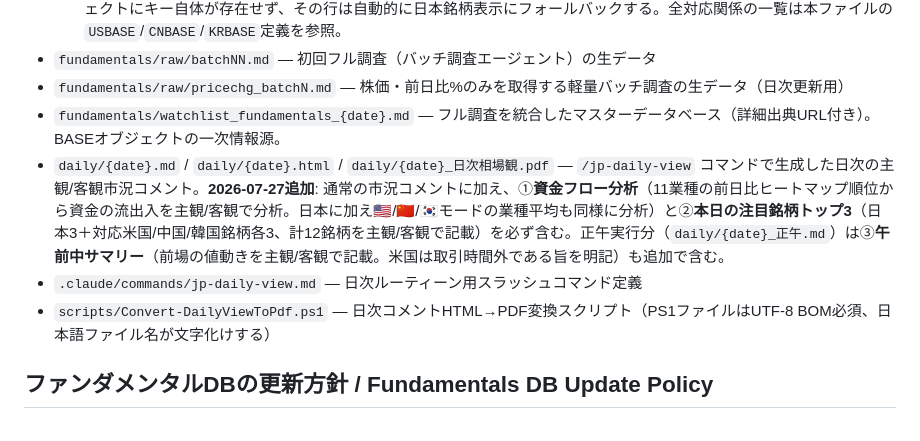
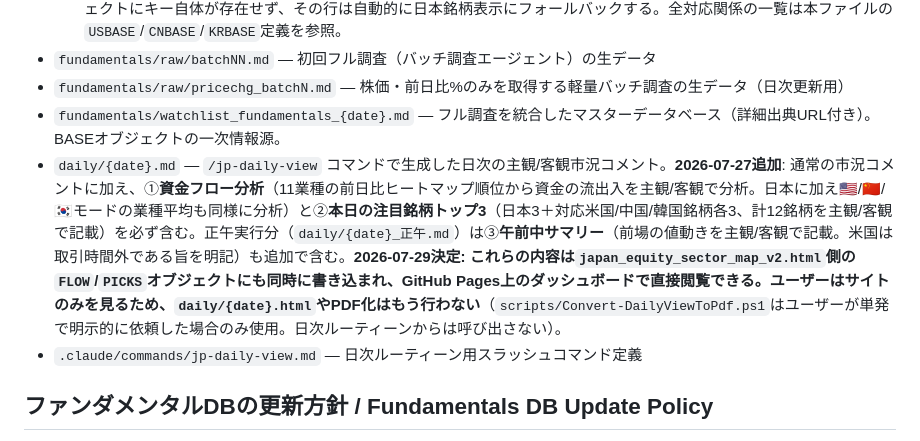
Before and after one commit to ChemGraffiti/japan-equity-watchlist, a Markdown page: CLAUDE.md, the part around the change. Drawn GitHub-style.

```diff
--- a/CLAUDE.md
+++ b/CLAUDE.md
@@ -52,9 +52,8 @@ Any cited data, articles, or literature must always be presented with a link or
 - `fundamentals/raw/batchNN.md` — 初回フル調査（バッチ調査エージェント）の生データ
 - `fundamentals/raw/pricechg_batchN.md` — 株価・前日比%のみを取得する軽量バッチ調査の生データ（日次更新用）
 - `fundamentals/watchlist_fundamentals_{date}.md` — フル調査を統合したマスターデータベース（詳細出典URL付き）。BASEオブジェクトの一次情報源。
-- `daily/{date}.md` / `daily/{date}.html` / `daily/{date}_日次相場観.pdf` — `/jp-daily-view` コマンドで生成した日次の主観/客観市況コメント。**2026-07-27追加**: 通常の市況コメントに加え、①**資金フロー分析**（11業種の前日比ヒートマップ順位から資金の流出入を主観/客観で分析。日本に加え🇺🇸/🇨🇳/🇰🇷モードの業種平均も同様に分析）と②**本日の注目銘柄トップ3**（日本3＋対応米国/中国/韓国銘柄各3、計12銘柄を主観/客観で記載）を必ず含む。正午実行分（`daily/{date}_正午.md`）は③**午前中サマリー**（前場の値動きを主観/客観で記載。米国は取引時間外である旨を明記）も追加で含む。
+- `daily/{date}.md` — `/jp-daily-view` コマンドで生成した日次の主観/客観市況コメント。**2026-07-27追加**: 通常の市況コメントに加え、①**資金フロー分析**（11業種の前日比ヒートマップ順位から資金の流出入を主観/客観で分析。日本に加え🇺🇸/🇨🇳/🇰🇷モードの業種平均も同様に分析）と②**本日の注目銘柄トップ3**（日本3＋対応米国/中国/韓国銘柄各3、計12銘柄を主観/客観で記載）を必ず含む。正午実行分（`daily/{date}_正午.md`）は③**午前中サマリー**（前場の値動きを主観/客観で記載。米国は取引時間外である旨を明記）も追加で含む。**2026-07-29決定: これらの内容は`japan_equity_sector_map_v2.html`側の`FLOW`/`PICKS`オブジェクトにも同時に書き込まれ、GitHub Pages上のダッシュボードで直接閲覧できる。ユーザーはサイトのみを見るため、`daily/{date}.html`やPDF化はもう行わない**（`scripts/Convert-DailyViewToPdf.ps1`はユーザーが単発で明示的に依頼した場合のみ使用。日次ルーティーンからは呼び出さない）。
 - `.claude/commands/jp-daily-view.md` — 日次ルーティーン用スラッシュコマンド定義
-- `scripts/Convert-DailyViewToPdf.ps1` — 日次コメントHTML→PDF変換スクリプト（PS1ファイルはUTF-8 BOM必須、日本語ファイル名が文字化けする）
 
 ## ファンダメンタルDBの更新方針 / Fundamentals DB Update Policy
 
```
Also changed, not shown: .claude/commands/jp-daily-view.md (+2 -2 lines).
